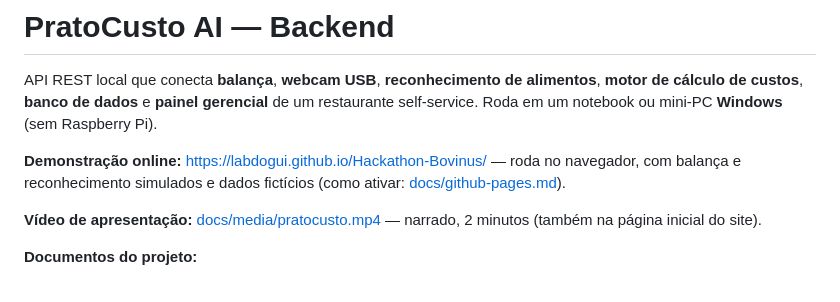
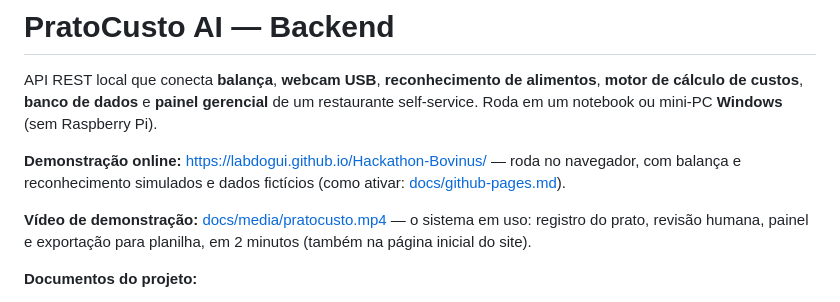
Before and after one commit to LabdoGui/Hackathon-Bovinus, a Markdown page: README.md, the part around the change. GitHub-like rendering.

```diff
--- a/README.md
+++ b/README.md
@@ -7,8 +7,8 @@ self-service. Roda em um notebook ou mini-PC **Windows** (sem Raspberry Pi).
 **Demonstração online:** https://labdogui.github.io/Hackathon-Bovinus/ — roda no navegador, com
 balança e reconhecimento simulados e dados fictícios (como ativar: [docs/github-pages.md](docs/github-pages.md)).
 
-**Vídeo de apresentação:** [docs/media/pratocusto.mp4](docs/media/pratocusto.mp4) — narrado, 2 minutos (também
-na página inicial do site).
+**Vídeo de demonstração:** [docs/media/pratocusto.mp4](docs/media/pratocusto.mp4) — o sistema em uso: registro do
+prato, revisão humana, painel e exportação para planilha, em 2 minutos (também na página inicial do site).
 
 **Documentos do projeto:**
 
```
Also changed, not shown: docs/media/pratocusto-poster.jpg, 3 other files.
